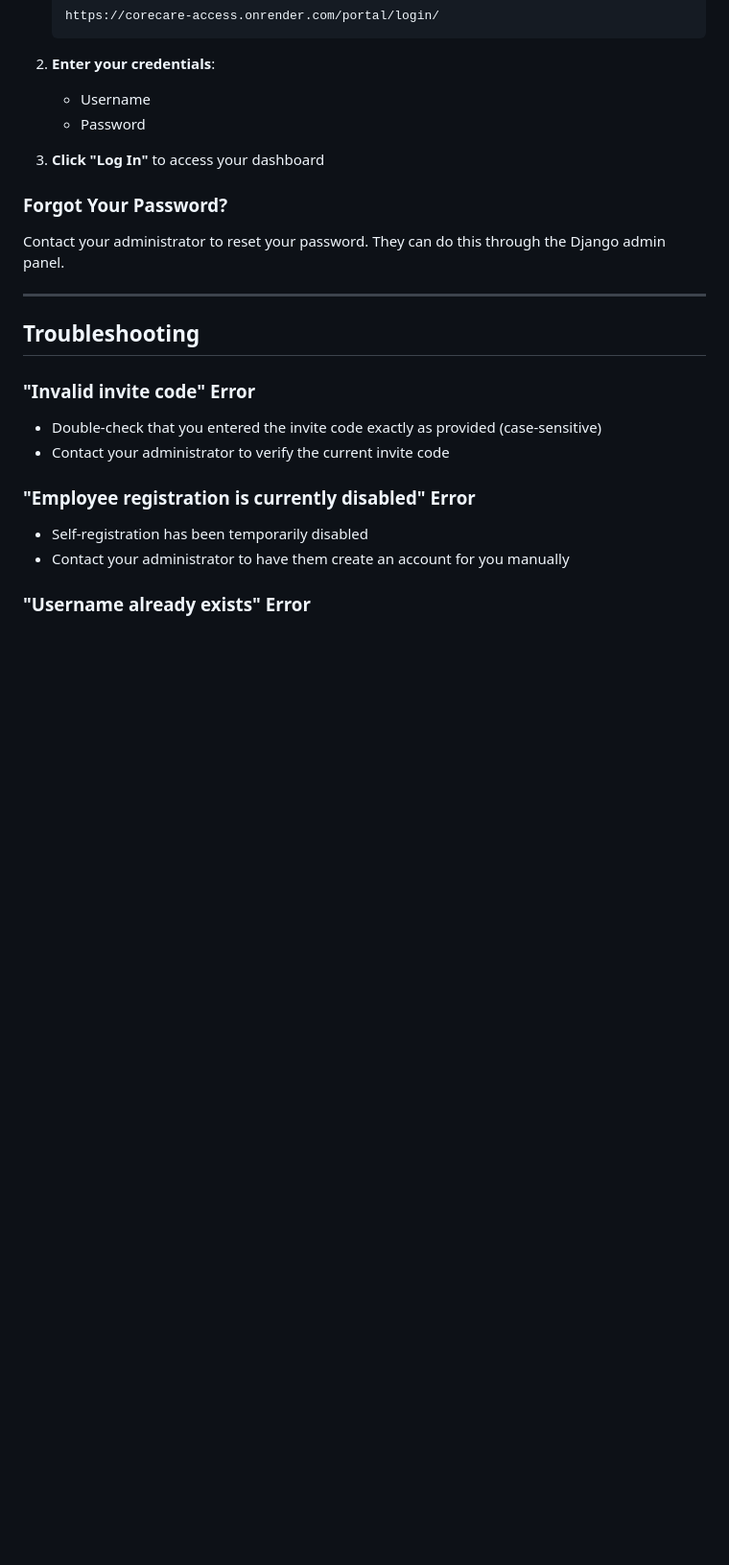
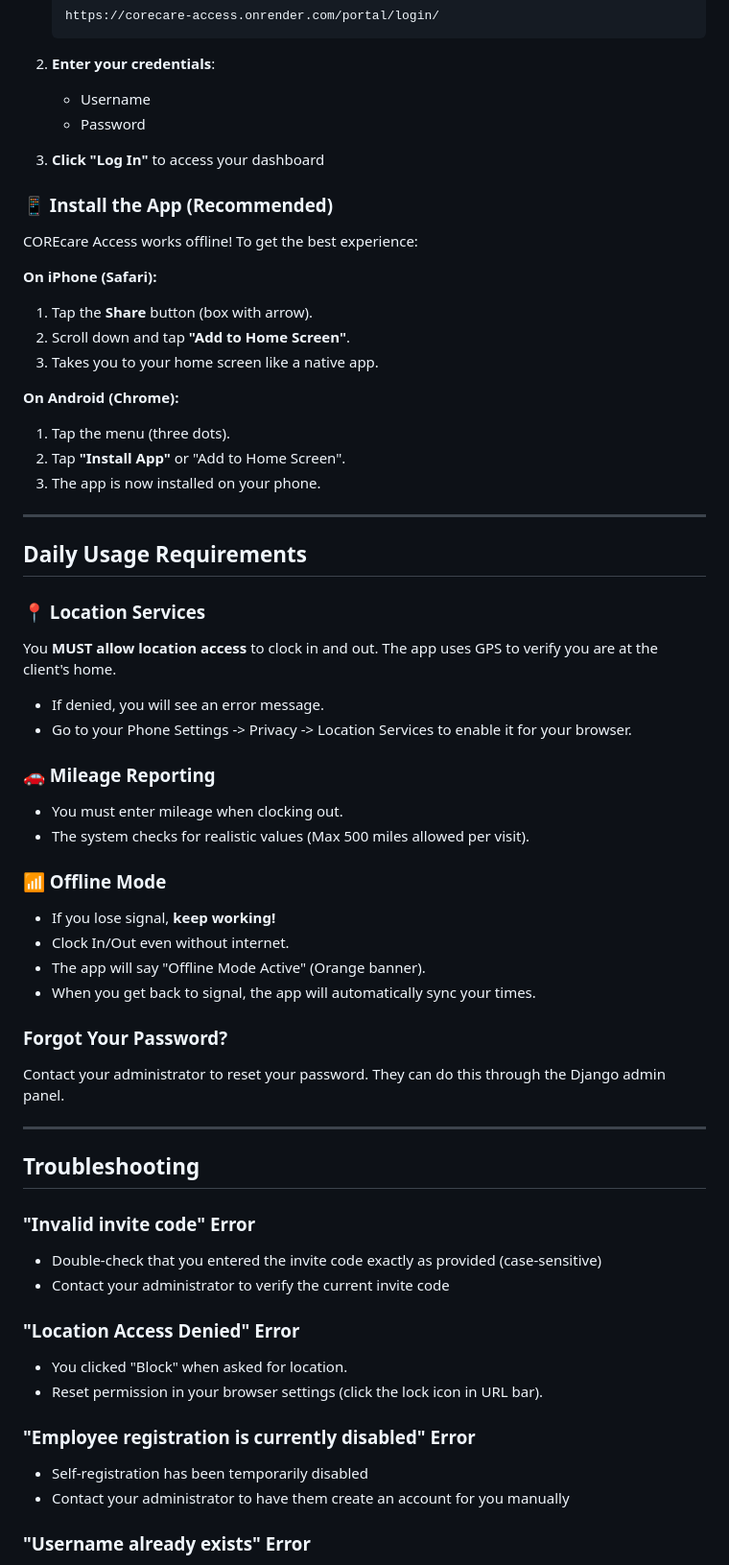
Before and after one commit to hcunanan79/COREcare-access, a Markdown page: docs/EMPLOYEE_ONBOARDING.md, the part around the change. Shown at 96% size. GitHub-like rendering; blank space fills up the shorter version.

Commit message:
Update/Add documentation for Phase 1-3 (Security, Onboarding, Architecture)

```diff
--- a/docs/EMPLOYEE_ONBOARDING.md
+++ b/docs/EMPLOYEE_ONBOARDING.md
@@ -75,6 +75,39 @@ To temporarily disable self-registration:
 
 3. **Click "Log In"** to access your dashboard
 
+### 📱 Install the App (Recommended)
+
+COREcare Access works offline! To get the best experience:
+
+**On iPhone (Safari):**
+1. Tap the **Share** button (box with arrow).
+2. Scroll down and tap **"Add to Home Screen"**.
+3. Takes you to your home screen like a native app.
+
+**On Android (Chrome):**
+1. Tap the menu (three dots).
+2. Tap **"Install App"** or "Add to Home Screen".
+3. The app is now installed on your phone.
+
+---
+
+## Daily Usage Requirements
+
+### 📍 Location Services
+You **MUST allow location access** to clock in and out. The app uses GPS to verify you are at the client's home.
+- If denied, you will see an error message.
+- Go to your Phone Settings -> Privacy -> Location Services to enable it for your browser.
+
+### 🚗 Mileage Reporting
+- You must enter mileage when clocking out.
+- The system checks for realistic values (Max 500 miles allowed per visit).
+
+### 📶 Offline Mode
+- If you lose signal, **keep working!**
+- Clock In/Out even without internet.
+- The app will say "Offline Mode Active" (Orange banner).
+- When you get back to signal, the app will automatically sync your times.
+
 ### Forgot Your Password?
 
 Contact your administrator to reset your password. They can do this through the Django admin panel.
@@ -87,6 +120,11 @@ Contact your administrator to reset your password. They can do this through the
 
 - Double-check that you entered the invite code exactly as provided (case-sensitive)
 - Contact your administrator to verify the current invite code
+
+### "Location Access Denied" Error
+
+- You clicked "Block" when asked for location.
+- Reset permission in your browser settings (click the lock icon in URL bar).
 
 ### "Employee registration is currently disabled" Error
 
```
Also changed, not shown: docs/SECURITY_AND_COMPLIANCE.md (added, +57 -0 lines).
